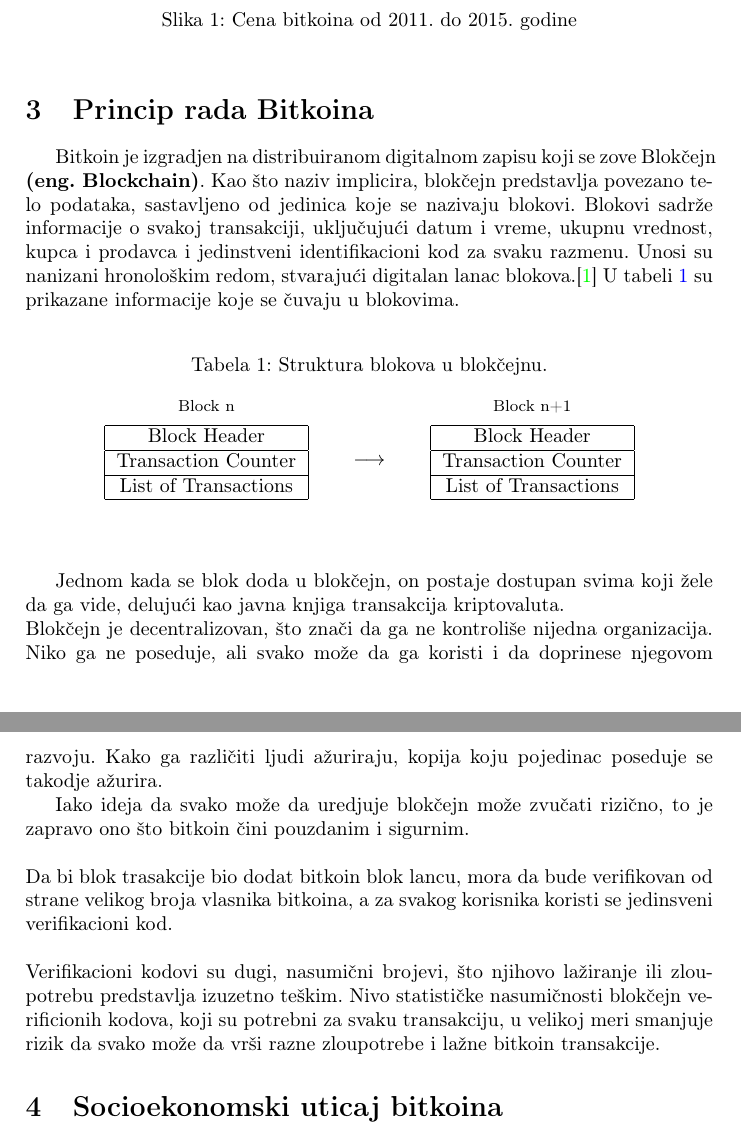
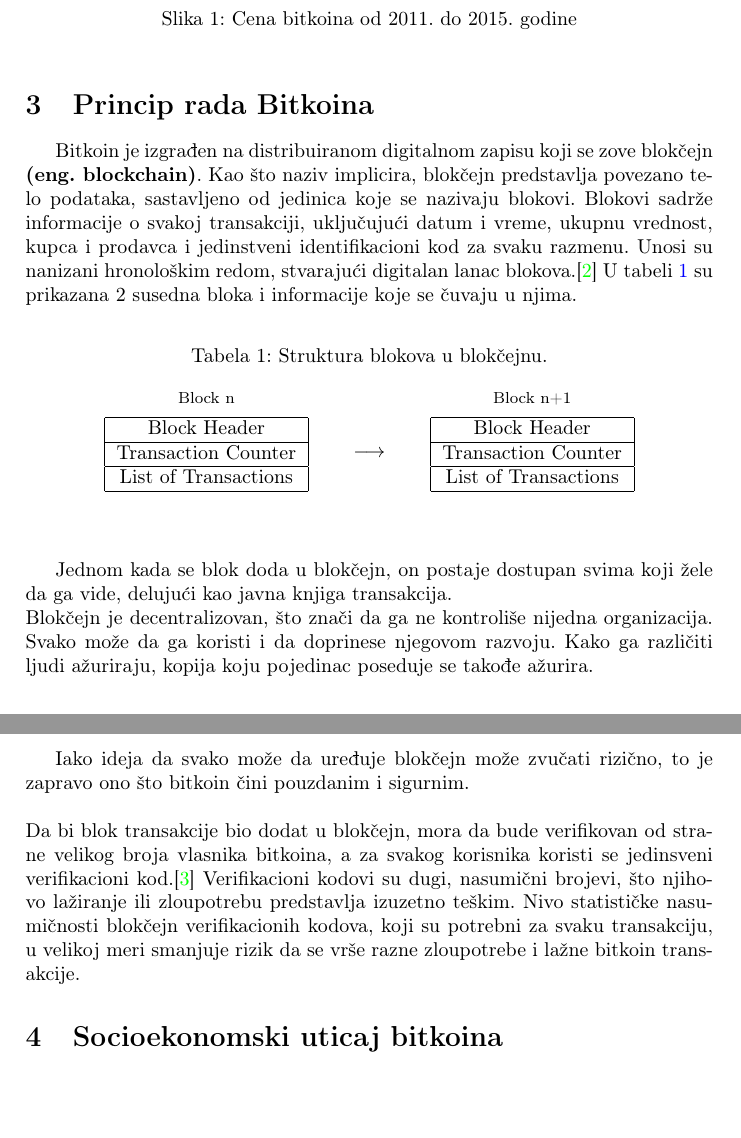
Before and after one commit to MiljanLjesnjak/27_TNP2022, a LaTeX document (radni-fajl.tex): two parts of pages 3 and 4 of 7, joined at a grey line, cut so that both start at the same text, the shorter picture padded with empty space. Compiled offline with pdfLaTeX.

Commit message:
Ispravljanje gresaka

```diff
--- a/radni-fajl.tex
+++ b/radni-fajl.tex
@@ -58,7 +58,7 @@ Prvih godina, bikoin nije imao značajnu vrednost a aktivnosti su bile slabe i u
 \section{Princip rada Bitkoina}
 \label{sec:princip_rada}
 
-Bitkoin je izgradjen na distribuiranom digitalnom zapisu koji se zove Blokčejn \textbf{(eng. Blockchain)}. Kao što naziv implicira, blokčejn predstavlja povezano telo podataka, sastavljeno od jedinica koje se nazivaju blokovi. Blokovi sadrže informacije o svakoj transakciji, uključujući datum i vreme, ukupnu vrednost, kupca i prodavca i jedinstveni identifikacioni kod za svaku razmenu. Unosi su nanizani hronološkim redom, stvarajući digitalan lanac blokova.\cite{princip_rada} U tabeli \ref{tab:tabela_blok} su prikazane informacije koje se čuvaju u blokovima.
+Bitkoin je izgrađen na distribuiranom digitalnom zapisu koji se zove blokčejn \textbf{(eng. blockchain)}. Kao što naziv implicira, blokčejn predstavlja povezano telo podataka, sastavljeno od jedinica koje se nazivaju blokovi. Blokovi sadrže informacije o svakoj transakciji, uključujući datum i vreme, ukupnu vrednost, kupca i prodavca i jedinstveni identifikacioni kod za svaku razmenu. Unosi su nanizani hronološkim redom, stvarajući digitalan lanac blokova.\cite{princip_rada} U tabeli \ref{tab:tabela_blok} su prikazana 2 susedna bloka i informacije koje se čuvaju u njima.
 \\
 
 
@@ -96,17 +96,15 @@ List of Transactions \\ \hline
 \end{center}
 \end{table}
 
-Jednom kada se blok doda u blokčejn, on postaje dostupan svima koji žele da ga vide, delujući kao javna knjiga transakcija kriptovaluta.
+Jednom kada se blok doda u blokčejn, on postaje dostupan svima koji žele da ga vide, delujući kao javna knjiga transakcija.
 \\
-Blokčejn je decentralizovan, što znači da ga ne kontroliše nijedna organizacija. Niko ga ne poseduje, ali svako može da ga koristi i da doprinese njegovom razvoju. Kako ga različiti ljudi ažuriraju, kopija koju pojedinac poseduje se takodje ažurira.
+Blokčejn je decentralizovan, što znači da ga ne kontroliše nijedna organizacija. Svako može da ga koristi i da doprinese njegovom razvoju. Kako ga različiti ljudi ažuriraju, kopija koju pojedinac poseduje se takođe ažurira.
 
-Iako ideja da svako može da uredjuje blokčejn može zvučati rizično, to je zapravo ono što bitkoin čini pouzdanim i sigurnim.
+Iako ideja da svako može da uređuje blokčejn može zvučati rizično, to je zapravo ono što bitkoin čini pouzdanim i sigurnim.
 \\
 \\
-Da bi blok trasakcije bio dodat bitkoin blok lancu, mora da bude verifikovan od strane velikog broja vlasnika bitkoina, a za svakog korisnika koristi se jedinsveni verifikacioni kod.
-\\
-\\
-Verifikacioni kodovi su dugi, nasumični brojevi, što njihovo lažiranje ili zloupotrebu predstavlja izuzetno teškim. Nivo statističke nasumičnosti blokčejn verificionih kodova, koji su potrebni za svaku transakciju, u velikoj meri smanjuje rizik da svako može da vrši razne zloupotrebe i lažne bitkoin transakcije.
+Da bi blok transakcije bio dodat u blokčejn, mora da bude verifikovan od strane velikog broja vlasnika bitkoina, a za svakog korisnika koristi se jedinsveni verifikacioni kod.\cite{verifikacija}
+Verifikacioni kodovi su dugi, nasumični brojevi, što njihovo lažiranje ili zloupotrebu predstavlja izuzetno teškim. Nivo statističke nasumičnosti blokčejn verifikacionih kodova, koji su potrebni za svaku transakciju, u velikoj meri smanjuje rizik da se vrše razne zloupotrebe i lažne bitkoin transakcije.
 
 
 \section{Socioekonomski uticaj bitkoina}
```
Also changed, not shown: radni-fajl.pdf, radni-fajl.tex (9 more changed lines), 1 other file.
